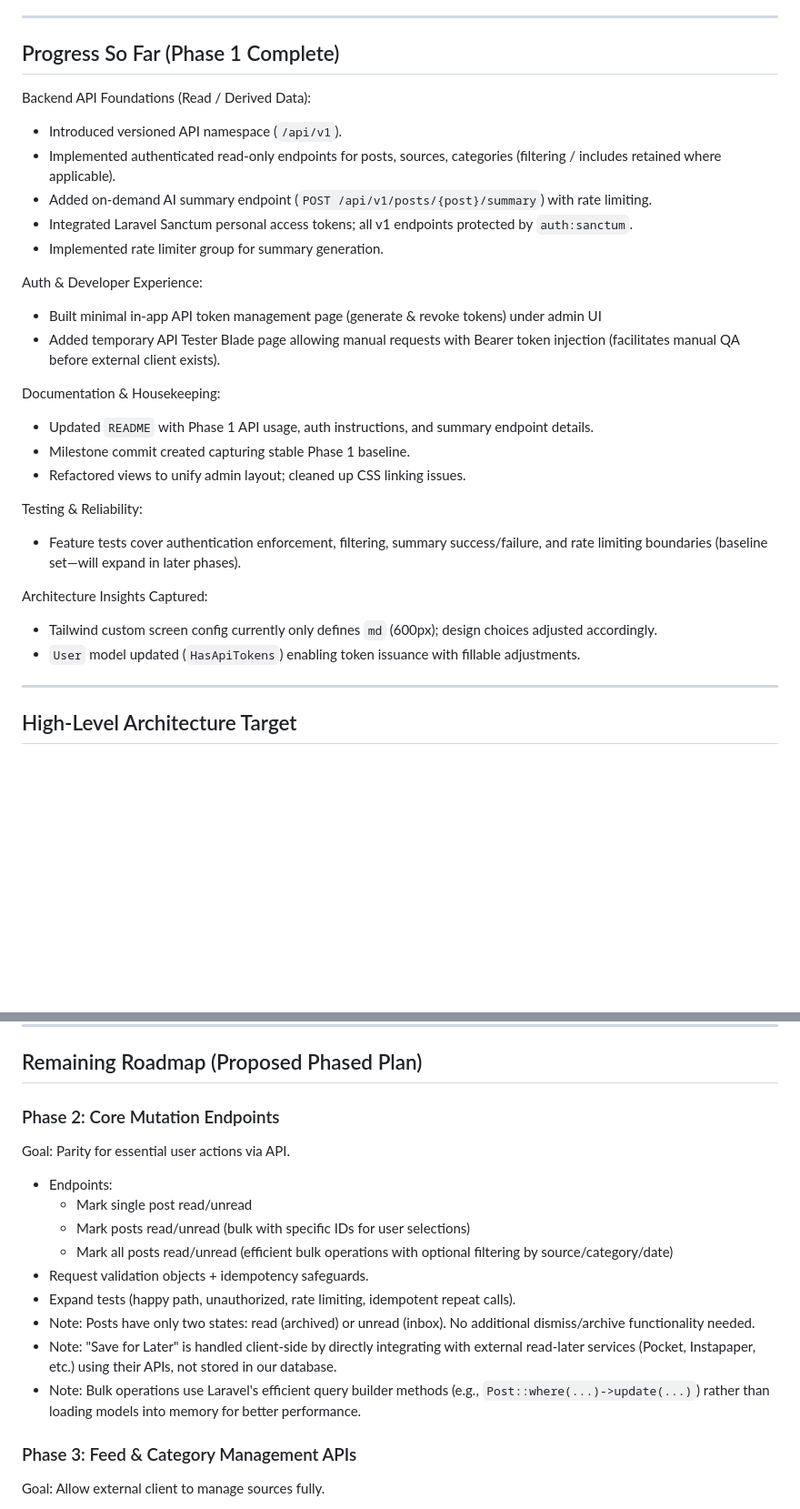
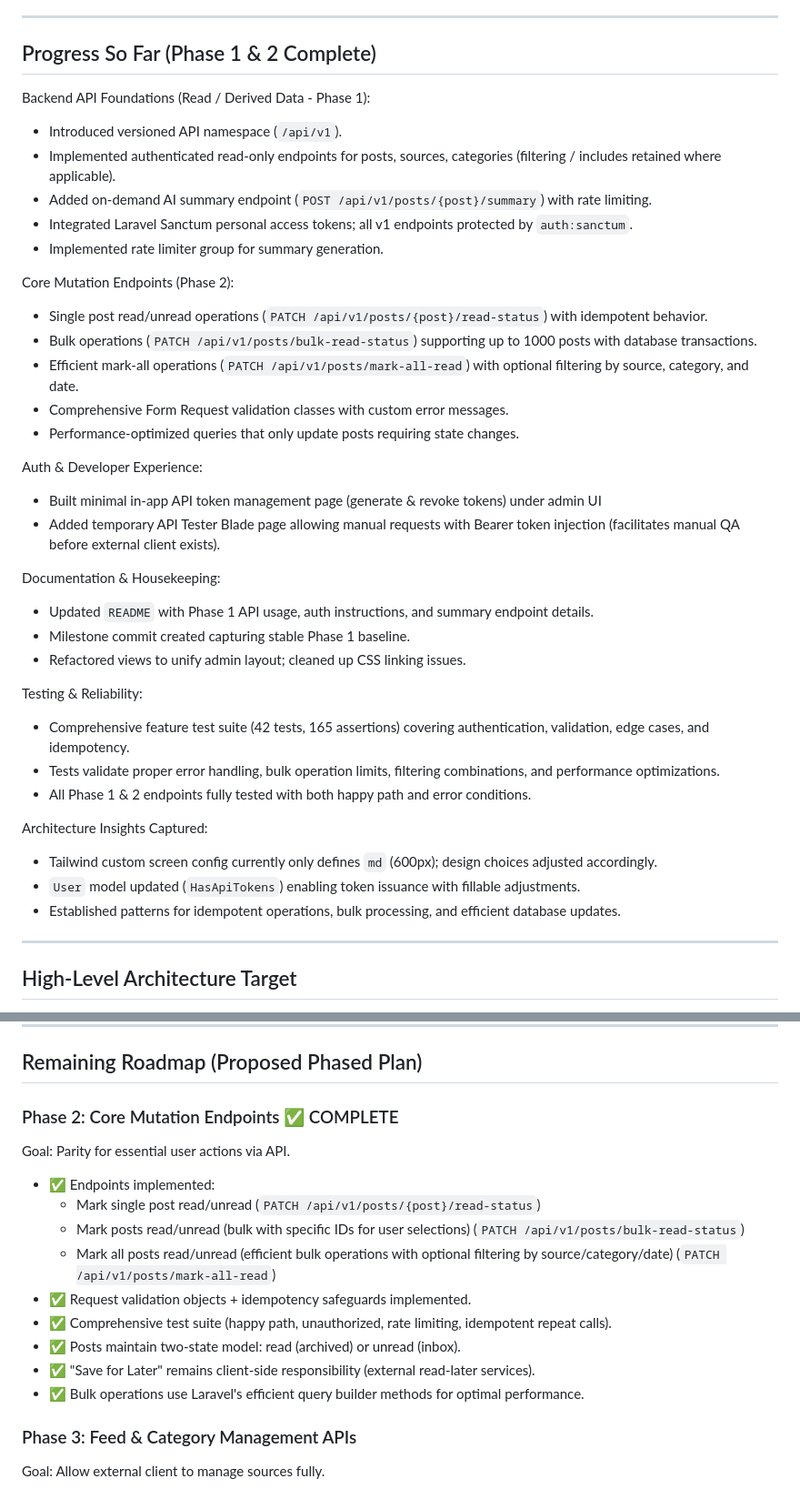
Before and after one commit to aboustayyef/InfraRead, a Markdown page: AI-instructions.md, 2 parts joined by grey strips. Shown: that part at 91% size. Rendered like a GitHub page; blank space fills up the shorter version.

Commit message:
adjusted ai instructions to reflect the fact that phase 2 is complete

```diff
--- a/AI-instructions.md
+++ b/AI-instructions.md
@@ -28,14 +28,21 @@ Constraints & Preferences:
 
 ---
 
-## Progress So Far (Phase 1 Complete)
+## Progress So Far (Phase 1 & 2 Complete)
 
-Backend API Foundations (Read / Derived Data):
+Backend API Foundations (Read / Derived Data - Phase 1):
 - Introduced versioned API namespace (`/api/v1`).
 - Implemented authenticated read‑only endpoints for posts, sources, categories (filtering / includes retained where applicable).
 - Added on‑demand AI summary endpoint (`POST /api/v1/posts/{post}/summary`) with rate limiting.
 - Integrated Laravel Sanctum personal access tokens; all v1 endpoints protected by `auth:sanctum`.
 - Implemented rate limiter group for summary generation.
+
+Core Mutation Endpoints (Phase 2):
+- Single post read/unread operations (`PATCH /api/v1/posts/{post}/read-status`) with idempotent behavior.
+- Bulk operations (`PATCH /api/v1/posts/bulk-read-status`) supporting up to 1000 posts with database transactions.
+- Efficient mark-all operations (`PATCH /api/v1/posts/mark-all-read`) with optional filtering by source, category, and date.
+- Comprehensive Form Request validation classes with custom error messages.
+- Performance-optimized queries that only update posts requiring state changes.
 
 Auth & Developer Experience:
 - Built minimal in‑app API token management page (generate & revoke tokens) under admin UI
@@ -47,11 +54,14 @@ Documentation & Housekeeping:
 - Refactored views to unify admin layout; cleaned up CSS linking issues.
 
 Testing & Reliability:
-- Feature tests cover authentication enforcement, filtering, summary success/failure, and rate limiting boundaries (baseline set—will expand in later phases).
+- Comprehensive feature test suite (42 tests, 165 assertions) covering authentication, validation, edge cases, and idempotency.
+- Tests validate proper error handling, bulk operation limits, filtering combinations, and performance optimizations.
+- All Phase 1 & 2 endpoints fully tested with both happy path and error conditions.
 
 Architecture Insights Captured:
 - Tailwind custom screen config currently only defines `md` (600px); design choices adjusted accordingly.
 - `User` model updated (`HasApiTokens`) enabling token issuance with fillable adjustments.
+- Established patterns for idempotent operations, bulk processing, and efficient database updates.
 
 ---
 
@@ -76,17 +86,17 @@ Principles:
 
 ## Remaining Roadmap (Proposed Phased Plan)
 
-### Phase 2: Core Mutation Endpoints
+### Phase 2: Core Mutation Endpoints ✅ COMPLETE
 Goal: Parity for essential user actions via API.
-- Endpoints:
-  - Mark single post read/unread
-  - Mark posts read/unread (bulk with specific IDs for user selections)
-  - Mark all posts read/unread (efficient bulk operations with optional filtering by source/category/date)
-- Request validation objects + idempotency safeguards.
-- Expand tests (happy path, unauthorized, rate limiting, idempotent repeat calls).
-- Note: Posts have only two states: read (archived) or unread (inbox). No additional dismiss/archive functionality needed.
-- Note: "Save for Later" is handled client-side by directly integrating with external read-later services (Pocket, Instapaper, etc.) using their APIs, not stored in our database.
-- Note: Bulk operations use Laravel's efficient query builder methods (e.g., `Post::where(...)->update(...)`) rather than loading models into memory for better performance.
+- ✅ Endpoints implemented:
+  - Mark single post read/unread (`PATCH /api/v1/posts/{post}/read-status`)
+  - Mark posts read/unread (bulk with specific IDs for user selections) (`PATCH /api/v1/posts/bulk-read-status`)
+  - Mark all posts read/unread (efficient bulk operations with optional filtering by source/category/date) (`PATCH /api/v1/posts/mark-all-read`)
+- ✅ Request validation objects + idempotency safeguards implemented.
+- ✅ Comprehensive test suite (happy path, unauthorized, rate limiting, idempotent repeat calls).
+- ✅ Posts maintain two-state model: read (archived) or unread (inbox).
+- ✅ "Save for Later" remains client-side responsibility (external read-later services).
+- ✅ Bulk operations use Laravel's efficient query builder methods for optimal performance.
 
 ### Phase 3: Feed & Category Management APIs
 Goal: Allow external client to manage sources fully.
```
Also changed, not shown: other parts of AI-instructions.md (+9 -5 lines).
